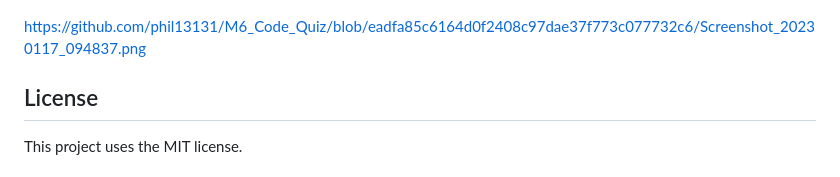
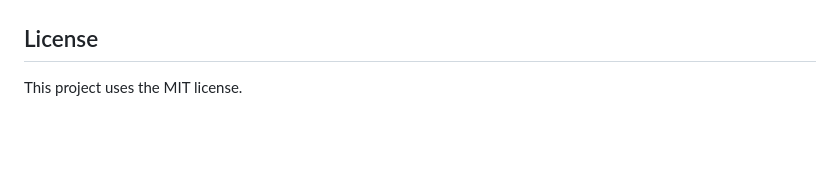
Before and after one commit to phil13131/M6_Code_Quiz, a Markdown page: README.md, the part around the change printed below. Rendered like a GitHub page; blank space fills up the shorter version.

```diff
--- a/README.md
+++ b/README.md
@@ -56,7 +56,7 @@ Please visit the [site](https://phil13131.github.io/M6_Code_Quiz/) hosted on Git
 ![Screenshot 7](https://github.com/phil13131/M6_Coding_Quiz/blob/main/Screenshot_7.PNG)
 ![Screenshot 8](https://github.com/phil13131/M6_Coding_Quiz/blob/main/Screenshot_8.PNG)
 
-https://github.com/phil13131/M6_Code_Quiz/blob/eadfa85c6164d0f2408c97dae37f773c077732c6/Screenshot_20230117_094837.png
+
 ## License
 This project uses the MIT license.
 
```
Also changed, not shown: other parts of README.md (+1 -1 lines).
